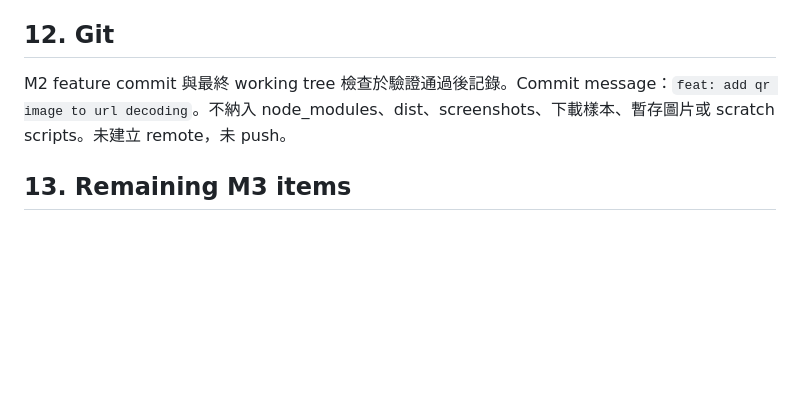
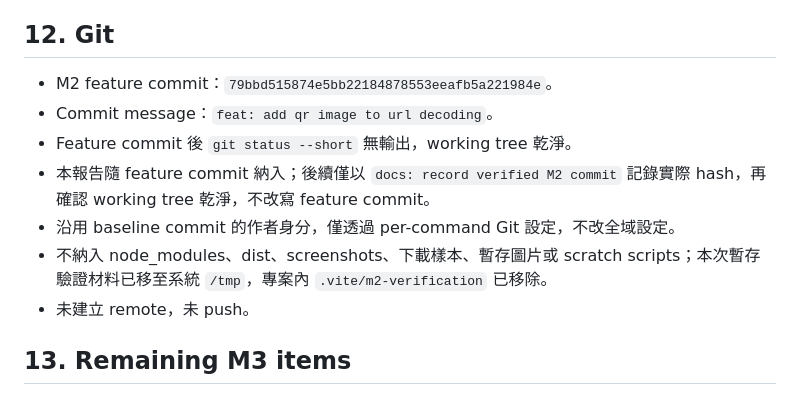
Before and after one commit to YuHung123/url-qr-converter, a Markdown page: M2_VERIFICATION.md, the part around the change. Rendered like a GitHub page; blank space fills up the shorter version.

Commit message:
docs: record verified M2 commit

```diff
--- a/M2_VERIFICATION.md
+++ b/M2_VERIFICATION.md
@@ -138,7 +138,13 @@ default-src 'none'; script-src 'self'; style-src 'self'; img-src 'self'; connect
 
 ## 12. Git
 
-M2 feature commit 與最終 working tree 檢查於驗證通過後記錄。Commit message：`feat: add qr image to url decoding`。不納入 node_modules、dist、screenshots、下載樣本、暫存圖片或 scratch scripts。未建立 remote，未 push。
+- M2 feature commit：`79bbd515874e5bb22184878553eeafb5a221984e`。
+- Commit message：`feat: add qr image to url decoding`。
+- Feature commit 後 `git status --short` 無輸出，working tree 乾淨。
+- 本報告隨 feature commit 納入；後續僅以 `docs: record verified M2 commit` 記錄實際 hash，再確認 working tree 乾淨，不改寫 feature commit。
+- 沿用 baseline commit 的作者身分，僅透過 per-command Git 設定，不改全域設定。
+- 不納入 node_modules、dist、screenshots、下載樣本、暫存圖片或 scratch scripts；本次暫存驗證材料已移至系統 `/tmp`，專案內 `.vite/m2-verification` 已移除。
+- 未建立 remote，未 push。
 
 ## 13. Remaining M3 items
 
```
